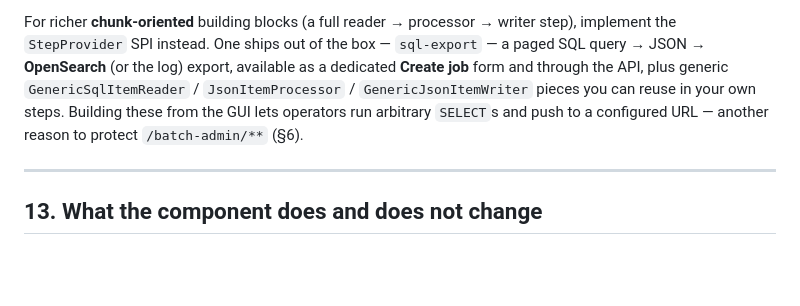
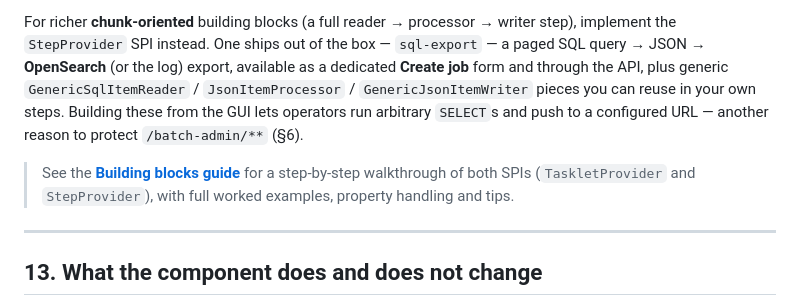
Before and after one commit to dbrodu/SpringBootBatchAdmin, a Markdown page: docs/MIGRATION.md, the part around the change. Rendered like a GitHub page; blank space fills up the shorter version.

```diff
--- a/docs/MIGRATION.md
+++ b/docs/MIGRATION.md
@@ -343,6 +343,9 @@ plus generic `GenericSqlItemReader` / `JsonItemProcessor` / `GenericJsonItemWrit
 reuse in your own steps. Building these from the GUI lets operators run arbitrary `SELECT`s and push
 to a configured URL — another reason to protect `/batch-admin/**` (§6).
 
+> See the **[Building blocks guide](BUILDING_BLOCKS.md)** for a step-by-step walkthrough of both SPIs
+> (`TaskletProvider` and `StepProvider`), with full worked examples, property handling and tips.
+
 ---
 
 ## 13. What the component does and does not change
```
Also changed, not shown: README.md (+3 -0 lines), docs/BUILDING_BLOCKS.md (added, +237 -0 lines).
